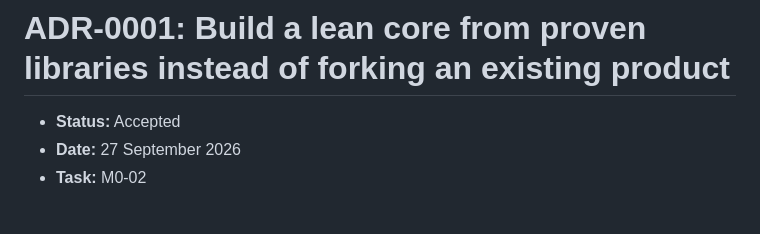
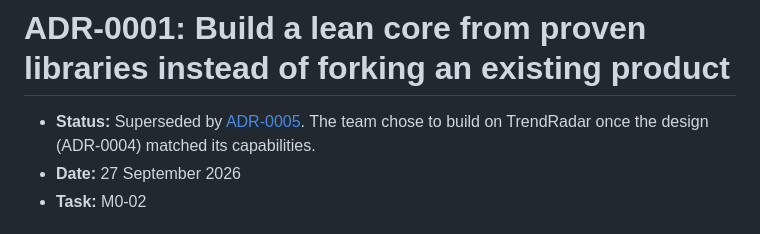
Before and after one commit to hkkk27/news-scraper, a Markdown page: docs/decisions/0001-build-lean-core-not-fork.md, the part around the change. Drawn GitHub-style.

```diff
--- a/docs/decisions/0001-build-lean-core-not-fork.md
+++ b/docs/decisions/0001-build-lean-core-not-fork.md
@@ -1,6 +1,6 @@
 # ADR-0001: Build a lean core from proven libraries instead of forking an existing product
 
-- **Status:** Accepted
+- **Status:** Superseded by [ADR-0005](0005-adopt-trendradar-as-engine.md). The team chose to build on TrendRadar once the design (ADR-0004) matched its capabilities.
 - **Date:** 27 September 2026
 - **Task:** M0-02
 
```
Also changed, not shown: docs/decisions/0005-adopt-trendradar-as-engine.md (added, +71 -0 lines).
